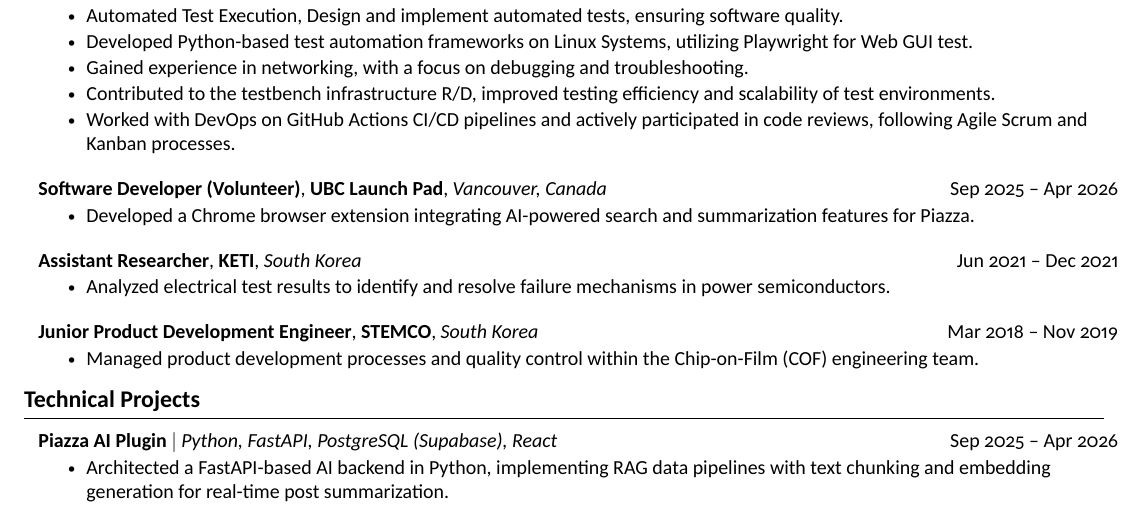
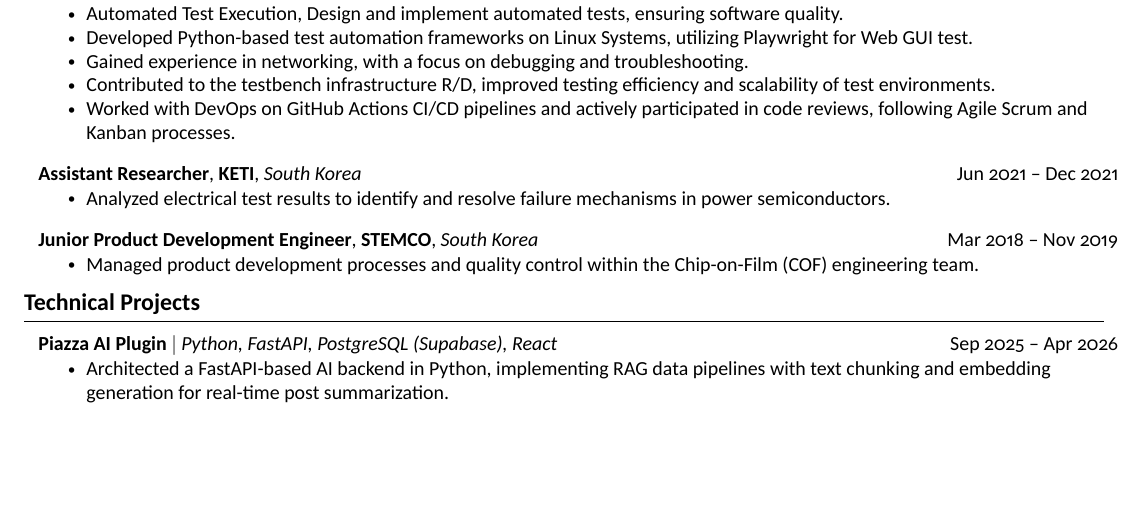
Before and after one commit to chohyeonkim/ChohyeonKim_Resume, a LaTeX CV (resume.tex): part of page 1 of 2 before the commit and part of the page after it, cut so that both start at the same text, the shorter picture padded with empty space. Compiled offline with XeLaTeX.

Commit message:
Update Resume

```diff
--- a/resume.tex
+++ b/resume.tex
@@ -149,13 +149,6 @@
       \resumeItemListEnd
 
     \resumeSubheading
-      {Software Developer (Volunteer)}{UBC Launch Pad}
-      {Vancouver, Canada}{Sep 2025 -- Apr 2026}
-      \resumeItemListStart
-        \resumeItem{Developed a Chrome browser extension integrating AI-powered search and summarization features for Piazza.}
-      \resumeItemListEnd
-
-    \resumeSubheading
       {Assistant Researcher}{KETI}
       {South Korea}{Jun 2021 -- Dec 2021}
       \resumeItemListStart
```
Also changed, not shown: resume.pdf, resume.tex (1 more changed lines).
